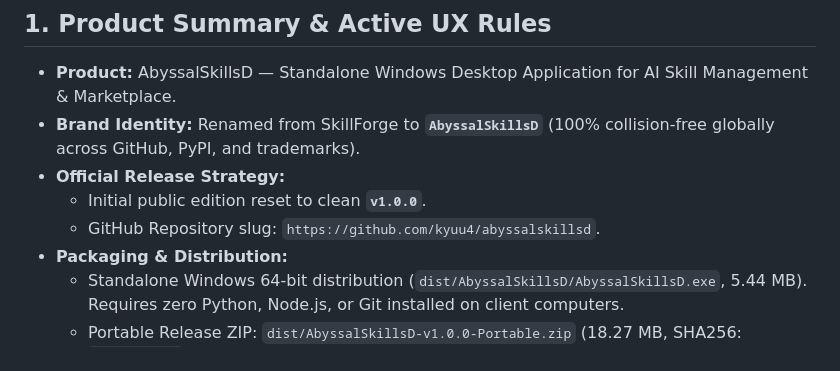
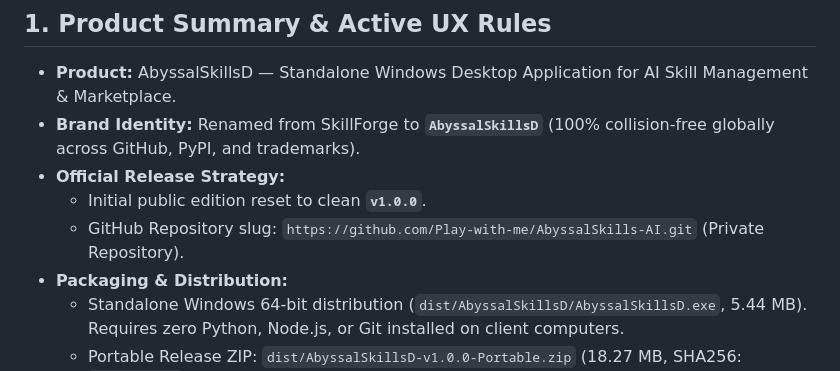
Before and after one commit to Play-with-me/AbyssalSkills-AI, a Markdown page: .agents/PROJECT_MEMORY.md, the part around the change. Drawn GitHub-style.

Commit message:
docs(memory): update remote repository reference to Play-with-me/AbyssalSkills-AI

```diff
--- a/.agents/PROJECT_MEMORY.md
+++ b/.agents/PROJECT_MEMORY.md
@@ -5,7 +5,7 @@
 - **Brand Identity:** Renamed from SkillForge to **`AbyssalSkillsD`** (100% collision-free globally across GitHub, PyPI, and trademarks).
 - **Official Release Strategy:**
   - Initial public edition reset to clean **`v1.0.0`**.
-  - GitHub Repository slug: `https://github.com/kyuu4/abyssalskillsd`.
+  - GitHub Repository slug: `https://github.com/Play-with-me/AbyssalSkills-AI.git` (Private Repository).
 - **Packaging & Distribution:**
   - Standalone Windows 64-bit distribution (`dist/AbyssalSkillsD/AbyssalSkillsD.exe`, 5.44 MB). Requires zero Python, Node.js, or Git installed on client computers.
   - Portable Release ZIP: `dist/AbyssalSkillsD-v1.0.0-Portable.zip` (18.27 MB, SHA256: `2b5b58e9...`).
```
